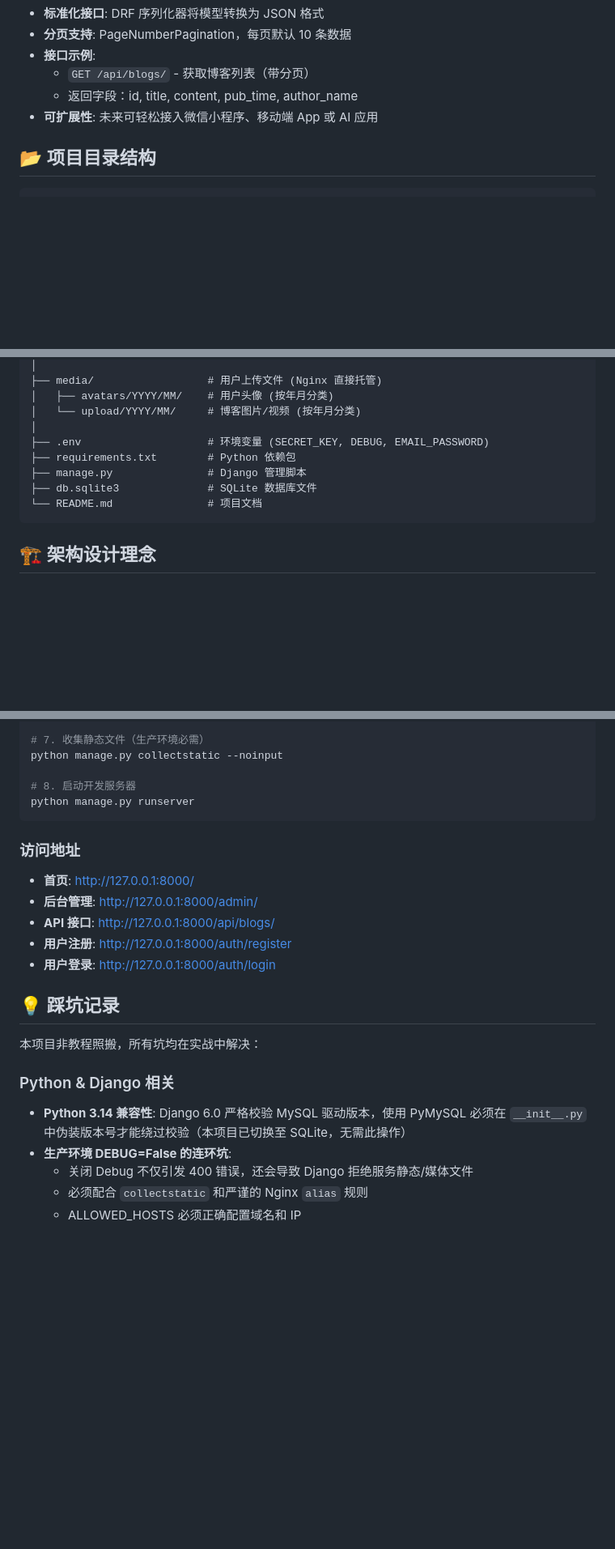
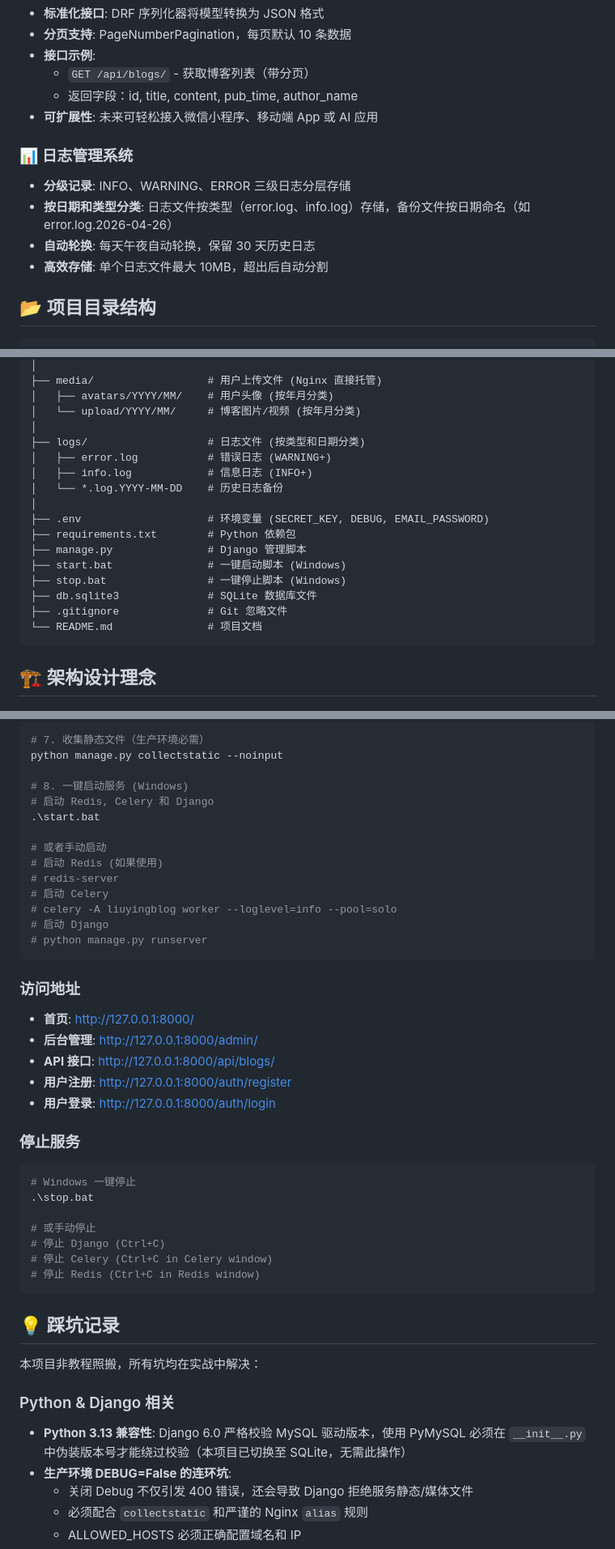
Before and after one commit to lkuliuying/LiuyingBlog, a Markdown page: README.md, 3 parts joined by grey strips. Shown at 81% size. GitHub-like rendering; blank space fills up the shorter version.

Commit message:
更新README.md文档

````diff
--- a/README.md
+++ b/README.md
@@ -73,6 +73,12 @@
   - 返回字段：id, title, content, pub_time, author_name
 - **可扩展性**: 未来可轻松接入微信小程序、移动端 App 或 AI 应用
 
+### 📊 日志管理系统
+- **分级记录**: INFO、WARNING、ERROR 三级日志分层存储
+- **按日期和类型分类**: 日志文件按类型（error.log、info.log）存储，备份文件按日期命名（如 error.log.2026-04-26）
+- **自动轮换**: 每天午夜自动轮换，保留 30 天历史日志
+- **高效存储**: 单个日志文件最大 10MB，超出后自动分割
+
 ## 📂 项目目录结构
 
 ```text
@@ -128,10 +134,18 @@ F:\liuying/
 │   ├── avatars/YYYY/MM/    # 用户头像 (按年月分类)
 │   └── upload/YYYY/MM/     # 博客图片/视频 (按年月分类)
 │
+├── logs/                   # 日志文件 (按类型和日期分类)
+│   ├── error.log           # 错误日志 (WARNING+)
+│   ├── info.log            # 信息日志 (INFO+)
+│   └── *.log.YYYY-MM-DD    # 历史日志备份
+│
 ├── .env                    # 环境变量 (SECRET_KEY, DEBUG, EMAIL_PASSWORD)
 ├── requirements.txt        # Python 依赖包
 ├── manage.py               # Django 管理脚本
+├── start.bat               # 一键启动脚本 (Windows)
+├── stop.bat                # 一键停止脚本 (Windows)
 ├── db.sqlite3              # SQLite 数据库文件
+├── .gitignore              # Git 忽略文件
 └── README.md               # 项目文档
 ```
 
@@ -188,8 +203,17 @@ python manage.py createsuperuser
 # 7. 收集静态文件（生产环境必需）
 python manage.py collectstatic --noinput
 
-# 8. 启动开发服务器
-python manage.py runserver
+# 8. 一键启动服务 (Windows)
+# 启动 Redis, Celery 和 Django
+.\start.bat
+
+# 或者手动启动
+# 启动 Redis (如果使用)
+# redis-server
+# 启动 Celery
+# celery -A liuyingblog worker --loglevel=info --pool=solo
+# 启动 Django
+# python manage.py runserver
 ```
 
 ### 访问地址
@@ -199,12 +223,23 @@ python manage.py runserver
 - **用户注册**: http://127.0.0.1:8000/auth/register
 - **用户登录**: http://127.0.0.1:8000/auth/login
 
+### 停止服务
+```bash
+# Windows 一键停止
+.\stop.bat
+
+# 或手动停止
+# 停止 Django (Ctrl+C)
+# 停止 Celery (Ctrl+C in Celery window)
+# 停止 Redis (Ctrl+C in Redis window)
+```
+
 ## 💡 踩坑记录
 
 本项目非教程照搬，所有坑均在实战中解决：
 
 ### Python & Django 相关
-- **Python 3.14 兼容性**: Django 6.0 严格校验 MySQL 驱动版本，使用 PyMySQL 必须在 `__init__.py` 中伪装版本号才能绕过校验（本项目已切换至 SQLite，无需此操作）
+- **Python 3.13 兼容性**: Django 6.0 严格校验 MySQL 驱动版本，使用 PyMySQL 必须在 `__init__.py` 中伪装版本号才能绕过校验（本项目已切换至 SQLite，无需此操作）
 - **生产环境 DEBUG=False 的连环坑**:
   - 关闭 Debug 不仅引发 400 错误，还会导致 Django 拒绝服务静态/媒体文件
   - 必须配合 `collectstatic` 和严谨的 Nginx `alias` 规则
````
Also changed, not shown: other parts of README.md (+8 -3 lines).
